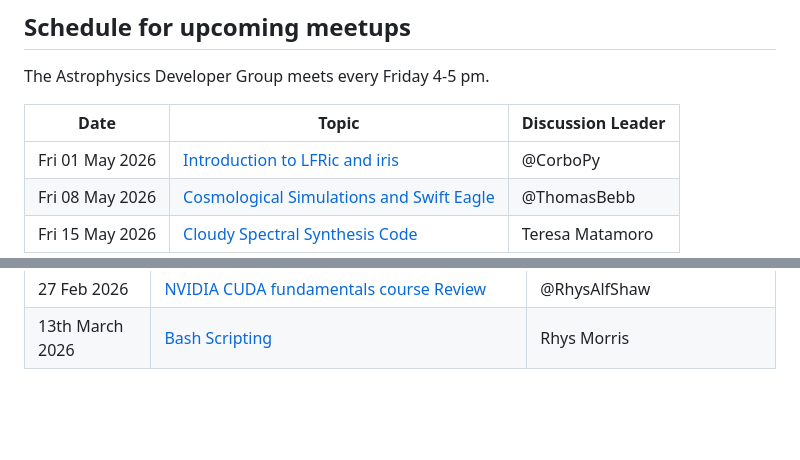
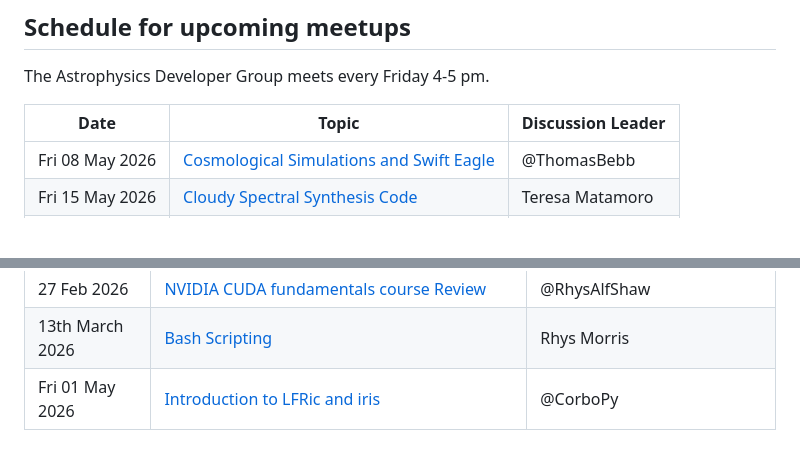
Before and after one commit to astro-group-bristol/developer-group, a Markdown page: README.md, 2 parts joined by grey strips. GitHub-like rendering; blank space fills up the shorter version.

```diff
--- a/README.md
+++ b/README.md
@@ -8,6 +8,5 @@ The Astrophysics Developer Group meets every Friday 4-5 pm.
 
 | Date             | Topic                                                                                                         | Discussion Leader |
 | ---------------- | ------------------------------------------------------------------------------------------------------------- | ----------------- |
-| Fri 01 May 2026  | [Introduction to LFRic and iris](https://github.com/astro-group-bristol/developer-group/issues/141)           | @CorboPy          |
 | Fri 08 May 2026  | [Cosmological Simulations and Swift Eagle](https://github.com/astro-group-bristol/developer-group/issues/140) | @ThomasBebb       |
 | Fri 15 May 2026  | [Cloudy Spectral Synthesis Code](https://github.com/astro-group-bristol/developer-group/issues/139)           | Teresa Matamoro   |
@@ -120,3 +120,4 @@ Each week the agenda is as follows:
 | Fri 20th Feb 2026 | What's in your Toolbox?                                                                                                                | @HallJoseph                      |
 | 27 Feb 2026       | [NVIDIA CUDA fundamentals course Review](https://github.com/astro-group-bristol/developer-group/issues/135)                            | @RhysAlfShaw                     |
 | 13th March 2026   | [Bash Scripting](https://github.com/astro-group-bristol/developer-group/issues/23)                                                     | Rhys Morris                      |
+| Fri 01 May 2026  | [Introduction to LFRic and iris](https://github.com/astro-group-bristol/developer-group/issues/141)           | @CorboPy          |
```
Also changed, not shown: other parts of README.md (+1 -0 lines).
